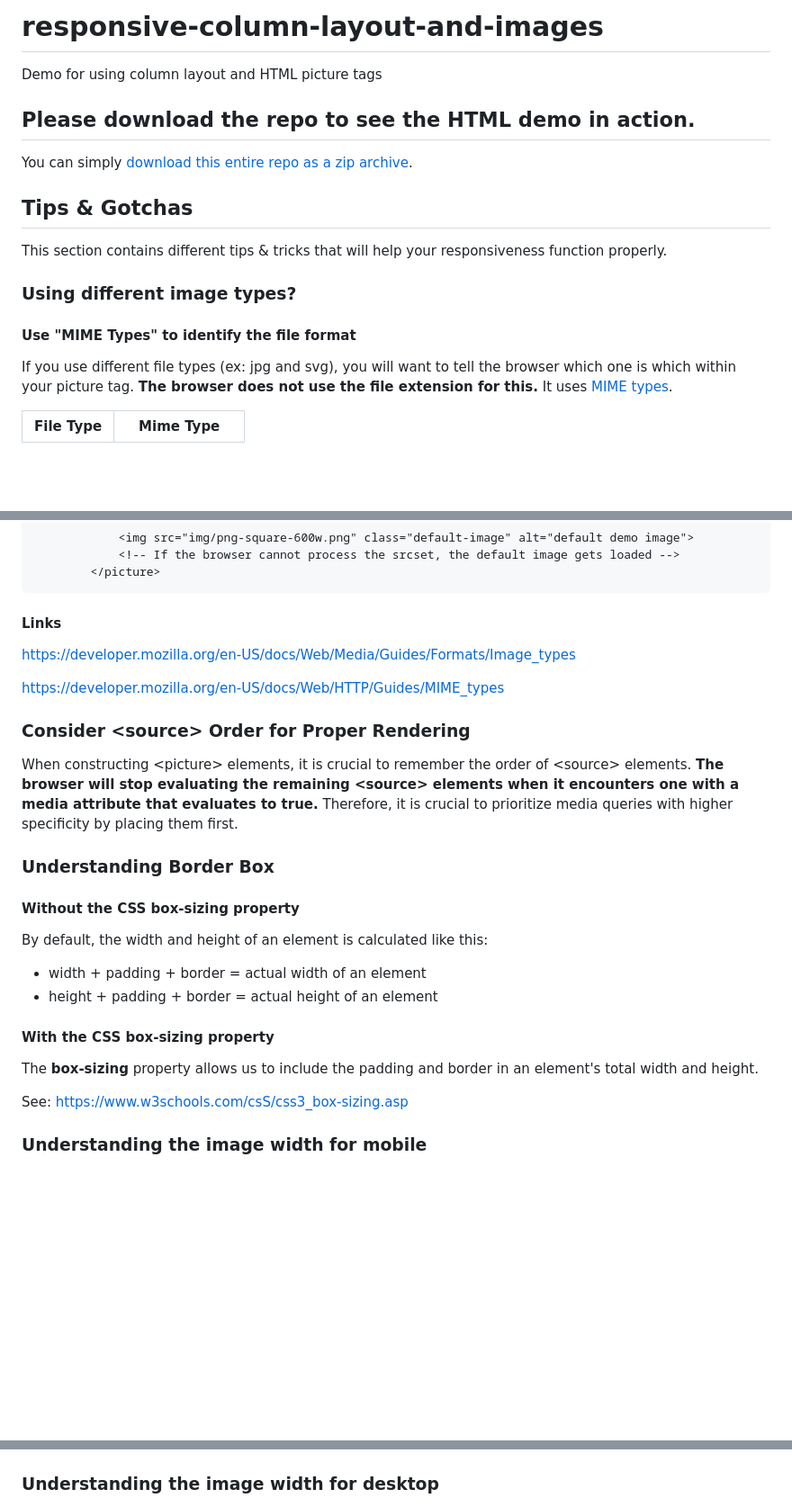
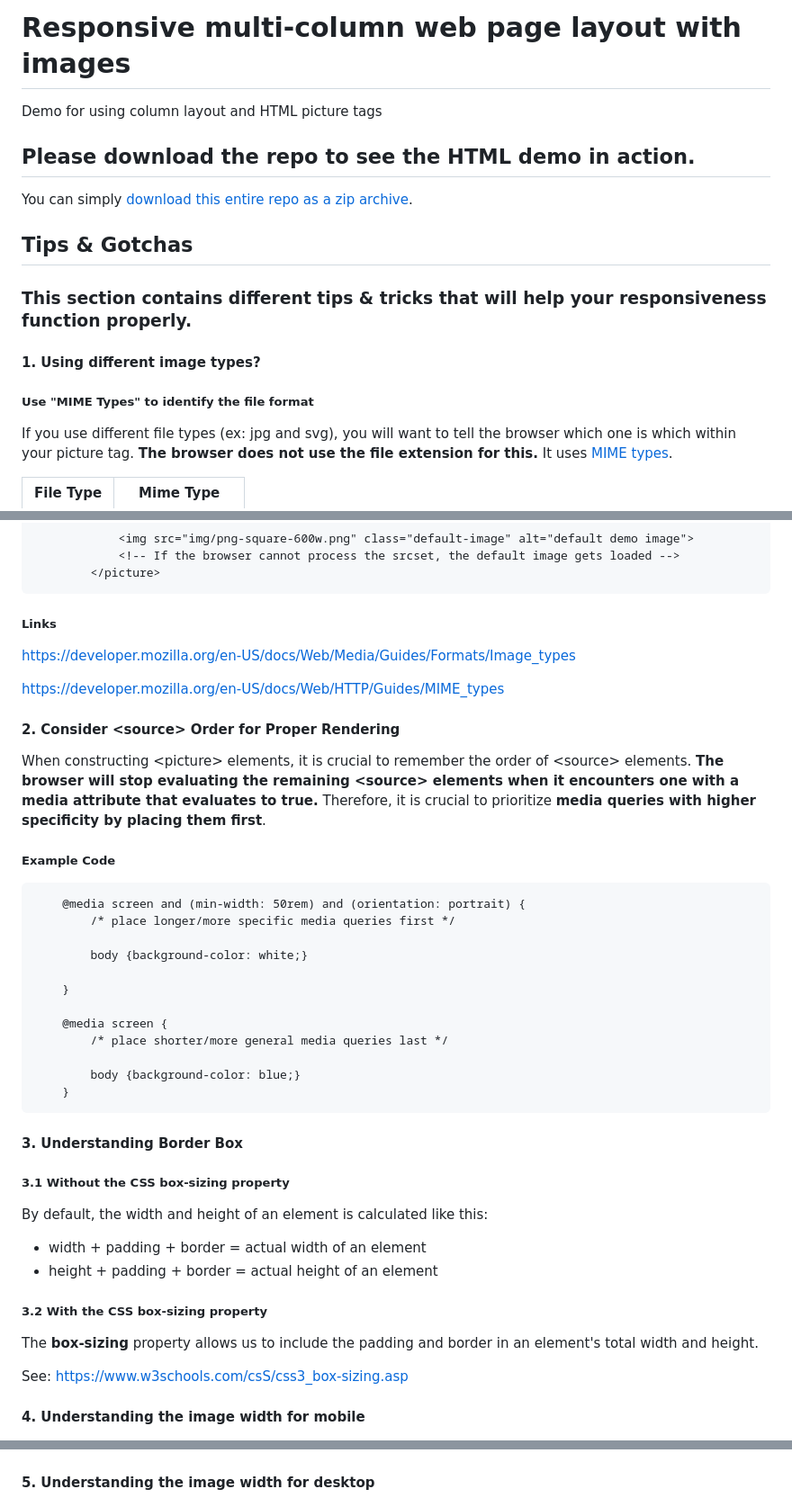
Before and after one commit to JACGWD/responsive-column-layout-and-images, a Markdown page: README.md, 3 parts joined by grey strips. Shown at 90% size. Drawn GitHub-style; blank space fills up the shorter version.

```diff
--- a/README.md
+++ b/README.md
@@ -1,4 +1,4 @@
-# responsive-column-layout-and-images
+# Responsive multi-column web page layout with images
 
 Demo for using column layout and HTML picture tags
 
@@ -9,11 +9,11 @@ You can simply [download this entire repo as a zip archive](https://github.com/J
 
 ## Tips & Gotchas
 
-This section contains different tips & tricks that will help your responsiveness function properly.
+### This section contains different tips & tricks that will help your responsiveness function properly.
 
-### Using different image types?
+#### 1. Using different image types?
 
-#### Use "MIME Types" to identify the file format
+##### Use "MIME Types" to identify the file format
 
 If you use different file types (ex: jpg and svg), you will want to tell the browser which one is which within your picture tag. **The browser does not use the file extension for this.** It uses [MIME types](https://www.iana.org/assignments/media-types/media-types.xhtml#image).
 
@@ -54,38 +54,54 @@ If you use different file types (ex: jpg and svg), you will want to tell the bro
                 <!-- If the browser cannot process the srcset, the default image gets loaded -->
             </picture>
 
-#### Links
+##### Links
 
 [https://developer.mozilla.org/en-US/docs/Web/Media/Guides/Formats/Image_types](https://developer.mozilla.org/en-US/docs/Web/Media/Guides/Formats/Image_types)
 
 [https://developer.mozilla.org/en-US/docs/Web/HTTP/Guides/MIME_types](https://developer.mozilla.org/en-US/docs/Web/HTTP/Guides/MIME_types)
 
 
-### Consider \<source> Order for Proper Rendering
+#### 2. Consider \<source> Order for Proper Rendering
 
-When constructing \<picture> elements, it is crucial to remember the order of \<source> elements. **The browser will stop evaluating the remaining \<source> elements when it encounters one with a media attribute that evaluates to true.** Therefore, it is crucial to prioritize media queries with higher specificity by placing them first.
+When constructing \<picture> elements, it is crucial to remember the order of \<source> elements. **The browser will stop evaluating the remaining \<source> elements when it encounters one with a media attribute that evaluates to true.** Therefore, it is crucial to prioritize **media queries with higher specificity by placing them first**.
 
-### Understanding Border Box
+##### Example Code
 
-#### Without the CSS box-sizing property
+        @media screen and (min-width: 50rem) and (orientation: portrait) {
+            /* place longer/more specific media queries first */
+
+            body {background-color: white;}
+
+        }
+
+        @media screen {
+            /* place shorter/more general media queries last */
+
+            body {background-color: blue;}
+        }
+
+
+#### 3. Understanding Border Box
+
+##### 3.1 Without the CSS box-sizing property
 
 By default, the width and height of an element is calculated like this:
 
 - width + padding + border = actual width of an element
 - height + padding + border = actual height of an element
 
-#### With the CSS box-sizing property
+##### 3.2 With the CSS box-sizing property
 
 The **box-sizing** property allows us to <span style="color:red">include the padding and border</span> in an element's total width and height.
 
 See: [https://www.w3schools.com/csS/css3_box-sizing.asp](https://www.w3schools.com/csS/css3_box-sizing.asp)
 
 
-### Understanding the image width for mobile
+#### 4. Understanding the image width for mobile
 
 <img src="./img/320px-explanation.png" alt="mobile width calculation">
 
 
-### Understanding the image width for desktop
+#### 5. Understanding the image width for desktop
 
 <img src="./img/800px-explanation.png" alt="desktop width calculation">
```
Also changed, not shown: other parts of README.md (+1 -1 lines).
